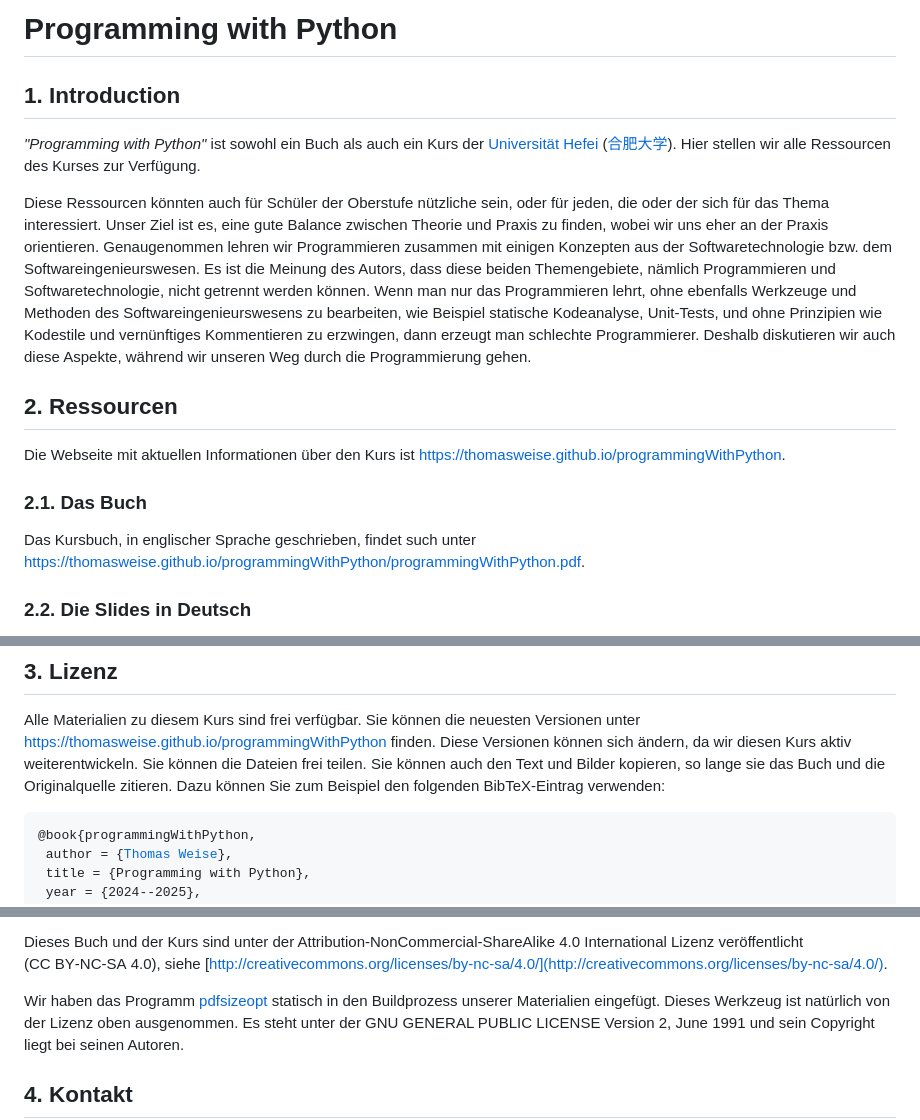
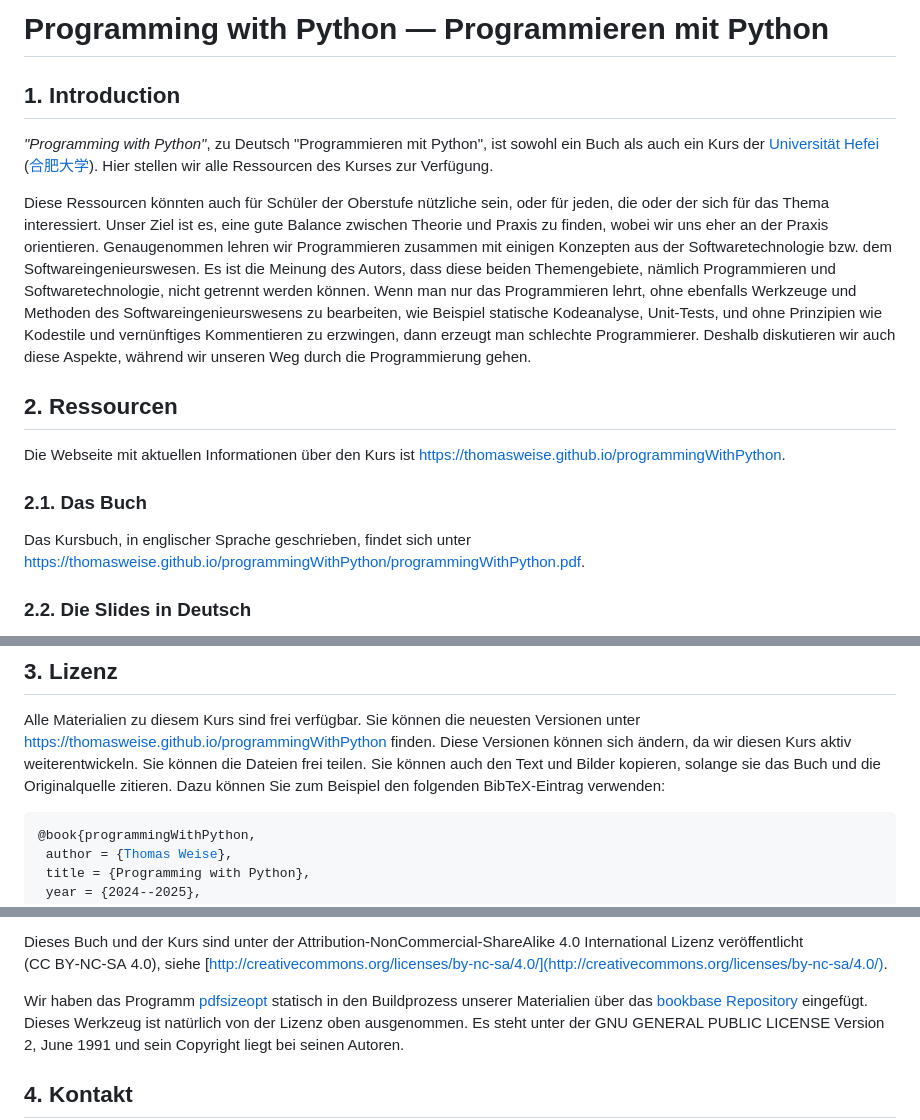
Before and after one commit to thomasWeise/programmingWithPythonSlidesDE, a Markdown page: README.md, 3 parts joined by grey strips. Drawn GitHub-style.

Commit message:
some improvements

```diff
--- a/README.md
+++ b/README.md
@@ -1,8 +1,8 @@
-# Programming with Python
+# Programming with Python &mdash; Programmieren mit Python
 
 ## 1. Introduction
 
-*"Programming with Python"* ist sowohl ein Buch als auch ein Kurs der [Universität Hefei](http://www.hfuu.edu.cn/english/) ([合肥大学](http://www.hfuu.edu.cn/)).
+*"Programming with Python"*, zu Deutsch "Programmieren mit Python", ist sowohl ein Buch als auch ein Kurs der [Universität Hefei](http://www.hfuu.edu.cn/english/) ([合肥大学](http://www.hfuu.edu.cn/)).
 Hier stellen wir alle Ressourcen des Kurses zur Verfügung.
 
 Diese Ressourcen könnten auch für Schüler der Oberstufe nützliche sein, oder für jeden, die oder der sich für das Thema interessiert.
@@ -12,12 +12,11 @@ Es ist die Meinung des Autors, dass diese beiden Themengebiete, nämlich Program
 Wenn man nur das Programmieren lehrt, ohne ebenfalls Werkzeuge und Methoden des Softwareingenieurswesens zu bearbeiten, wie Beispiel statische Kodeanalyse, Unit-Tests, und ohne Prinzipien wie Kodestile und vernünftiges Kommentieren zu erzwingen, dann erzeugt man schlechte Programmierer.
 Deshalb diskutieren wir auch diese Aspekte, während wir unseren Weg durch die Programmierung gehen.
 
-
 ## 2. Ressourcen
 Die Webseite mit aktuellen Informationen über den Kurs ist <https://thomasweise.github.io/programmingWithPython>.
 
 ### 2.1. Das Buch
-Das Kursbuch, in englischer Sprache geschrieben, findet such unter <https://thomasweise.github.io/programmingWithPython/programmingWithPython.pdf>.
+Das Kursbuch, in englischer Sprache geschrieben, findet sich unter <https://thomasweise.github.io/programmingWithPython/programmingWithPython.pdf>.
 
 ### 2.2. Die Slides in Deutsch
 Die Slides zum Kurs in deutscher Sprache können unter <https://thomasweise.github.io/programmingWithPythonSlidesDE> gefunden werden und sind hier aufgelistet:
@@ -48,7 +47,7 @@ Alle Materialien zu diesem Kurs sind frei verfügbar.
 Sie können die neuesten Versionen unter <https://thomasweise.github.io/programmingWithPython> finden.
 Diese Versionen können sich ändern, da wir diesen Kurs aktiv weiterentwickeln.
 Sie können die Dateien frei teilen.
-Sie können auch den Text und Bilder kopieren, so lange sie das Buch und die Originalquelle zitieren.
+Sie können auch den Text und Bilder kopieren, solange sie das Buch und die Originalquelle zitieren.
 Dazu können Sie zum Beispiel den folgenden BibTeX-Eintrag verwenden:
 
 <pre>@book{programmingWithPython,<br/>&nbsp;author&nbsp;=&nbsp;{<a href="http://iao.hfuu.edu.cn/5">Thomas&nbsp;Weise</a>},<br/>&nbsp;title&nbsp;=&nbsp;{Programming&nbsp;with&nbsp;Python},<br/>&nbsp;year&nbsp;=&nbsp;{2024--2025},<br/>&nbsp;publisher&nbsp;=&nbsp;{<a href="http://iao.hfuu.edu.cn">Institute&nbsp;of&nbsp;Applied&nbsp;Optimization</a>,<br/>&nbsp;&nbsp;&nbsp;&nbsp;&nbsp;&nbsp;&nbsp;&nbsp;&nbsp;&nbsp;&nbsp;&nbsp;&nbsp;&nbsp;<a href="http://www.hfuu.edu.cn/aibd">School&nbsp;of&nbsp;Artificial&nbsp;Intelligence&nbsp;and&nbsp;Big&nbsp;Data</a>,<br/>&nbsp;&nbsp;&nbsp;&nbsp;&nbsp;&nbsp;&nbsp;&nbsp;&nbsp;&nbsp;&nbsp;&nbsp;&nbsp;&nbsp;<a href="http://www.hfuu.edu.cn/">Hefei&nbsp;University</a>},<br/>&nbsp;address&nbsp;=&nbsp;{Hefei,&nbsp;Anhui,&nbsp;China},<br/>&nbsp;url&nbsp;=&nbsp;{<a href="https://thomasweise.github.io/programmingWithPython">https://thomasweise.github.io/programmingWithPython</a>}<br/>}</pre>
@@ -58,7 +57,7 @@ Ihr Feedback würde helfen, den Kurs zu verbessern.
 
 Dieses Buch und der Kurs sind unter der Attribution-NonCommercial-ShareAlike 4.0 International Lizenz veröffentlicht (CC&nbsp;BY&#8209;NC&#8209;SA&nbsp;4.0), siehe [http://creativecommons.org/licenses/by-nc-sa/4.0/](http://creativecommons.org/licenses/by-nc-sa/4.0/).
 
-Wir haben das Programm [pdfsizeopt](https://github.com/pts/pdfsizeopt) statisch in den Buildprozess unserer Materialien eingefügt.
+Wir haben das Programm [pdfsizeopt](https://github.com/pts/pdfsizeopt) statisch in den Buildprozess unserer Materialien über das [bookbase Repository](https://github.com/thomasWeise/bookbase) eingefügt.
 Dieses Werkzeug ist natürlich von der Lizenz oben ausgenommen.
 Es steht unter der GNU GENERAL PUBLIC LICENSE Version 2, June 1991 und sein Copyright liegt bei seinen Autoren.
 
```
